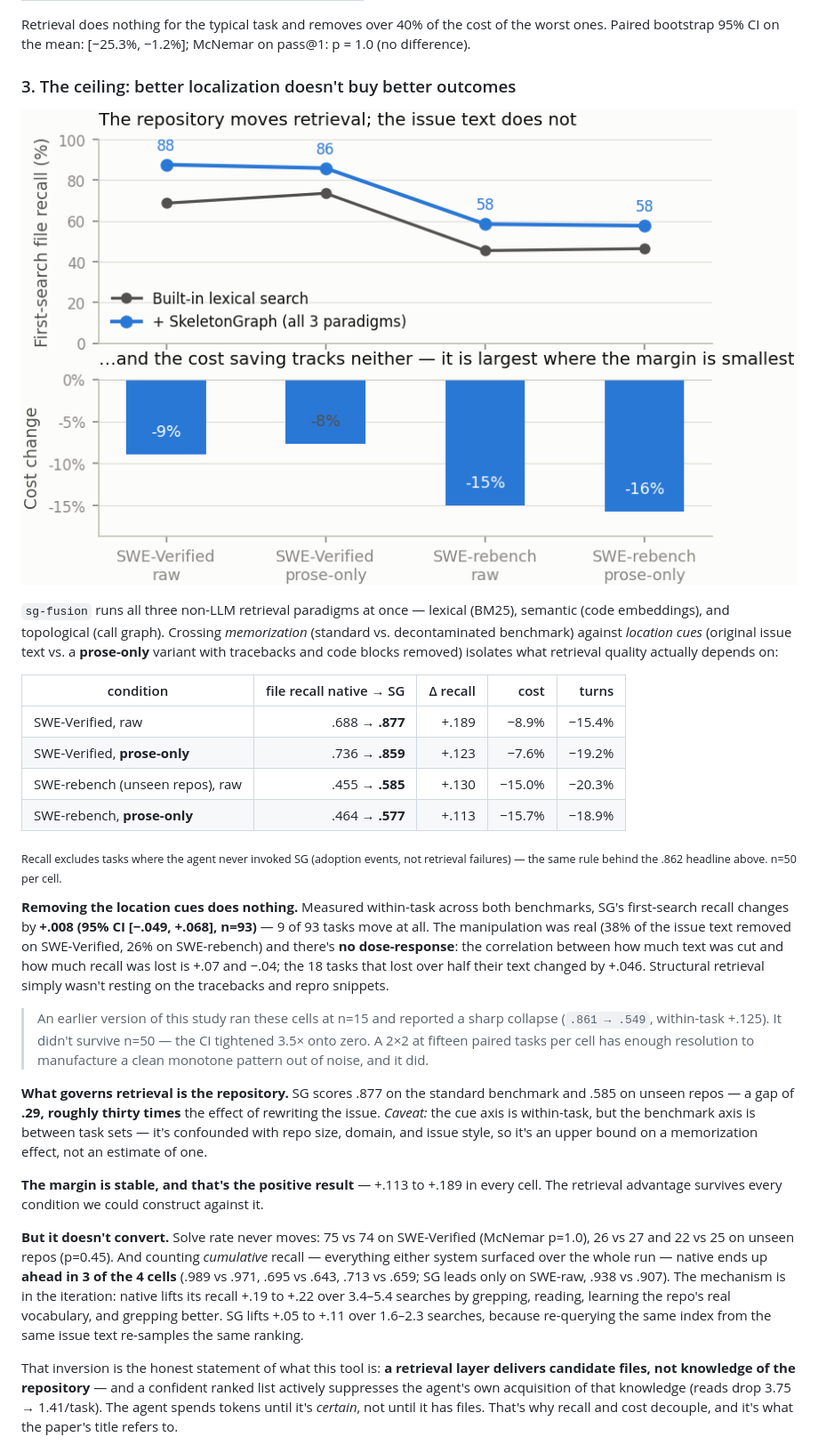
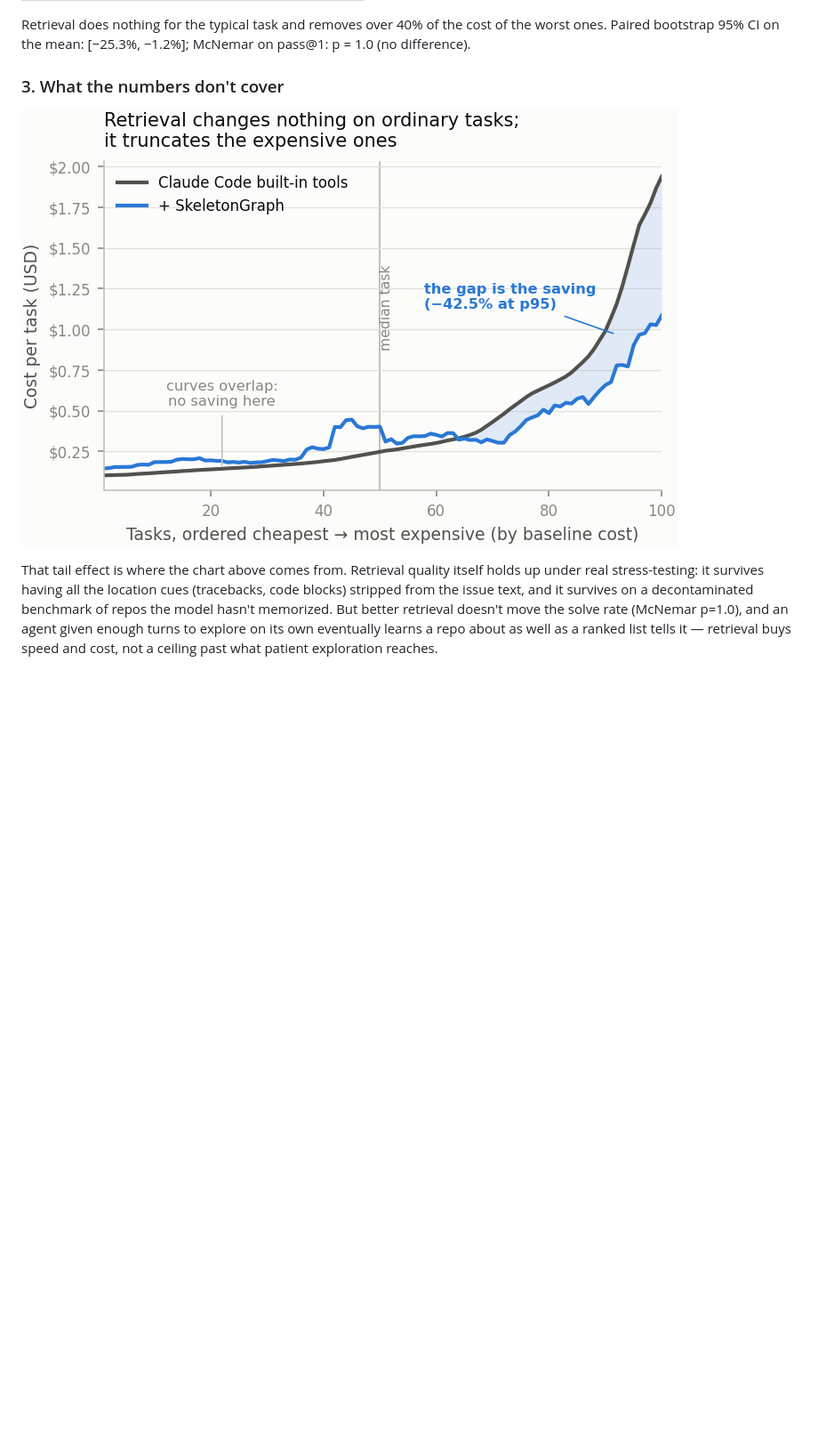
Before and after one commit to yashdoke7/skeletongraph, a Markdown page: README.md, the part around one of its changes. Shown at 89% size. Rendered like a GitHub page; blank space fills up the shorter version.

Commit message:
docs: trim README Results section, point to the paper for full depth
Results was ~140 lines of condensed paper content (bootstrap CIs, McNemar
p-values, dose-response numbers, an MCP-exclusion methodology footnote) --
duplicating what FINDINGS.md and the paper already own instead of linking to
it. Cut to the two headline tables plus a short summary with a chart
(fig_tail.png, self-explanatory on its own) and links out for anyone who
wants the full mechanism. Every number that was removed is still backed by
the linked sources, none of it was dropped from the record.

```diff
--- a/README.md
+++ b/README.md
@@ -127,60 +127,15 @@ Retrieval does nothing for the typical task and removes over 40% of the cost of
 worst ones. Paired bootstrap 95% CI on the mean: [−25.3%, −1.2%]; McNemar on pass@1:
 p = 1.0 (no difference).
 
-### 3. The ceiling: better localization doesn't buy better outcomes
+### 3. What the numbers don't cover
 
-![What moves retrieval: the repository, not the issue text](docs/paper/figures/fig_ceiling.png)
+![Retrieval changes nothing on ordinary tasks; it truncates the expensive ones](docs/paper/figures/fig_tail.png)
 
-`sg-fusion` runs all three non-LLM retrieval paradigms at once — lexical (BM25),
-semantic (code embeddings), and topological (call graph). Crossing *memorization*
-(standard vs. decontaminated benchmark) against *location cues* (original issue text
-vs. a **prose-only** variant with tracebacks and code blocks removed) isolates what
-retrieval quality actually depends on:
+That tail effect is where the chart above comes from. Retrieval quality itself holds
+up under real stress-testing: it survives having all the location cues (tracebacks,
+code blocks) stripped from the issue text, and it survives on a decontaminated
+benchmark of repos the model hasn't memorized. But better retrieval doesn't move the
+solve rate (McNemar p=1.0), and an agent given enough turns to explore on its own
+eventually learns a repo about as well as a ranked list tells it — retrieval buys
+speed and cost, not a ceiling past what patient exploration reaches.
 
-| condition | file recall native → SG | Δ recall | cost | turns |
-|---|--:|--:|--:|--:|
-| SWE-Verified, raw | .688 → **.877** | +.189 | −8.9% | −15.4% |
-| SWE-Verified, **prose-only** | .736 → **.859** | +.123 | −7.6% | −19.2% |
-| SWE-rebench (unseen repos), raw | .455 → **.585** | +.130 | −15.0% | −20.3% |
-| SWE-rebench, **prose-only** | .464 → **.577** | +.113 | −15.7% | −18.9% |
-
-<sub>Recall excludes tasks where the agent never invoked SG (adoption events, not
-retrieval failures) — the same rule behind the .862 headline above. n=50 per cell.</sub>
-
-**Removing the location cues does nothing.** Measured within-task across both
-benchmarks, SG's first-search recall changes by **+.008 (95% CI [−.049, +.068],
-n=93)** — 9 of 93 tasks move at all. The manipulation was real (38% of the issue text
-removed on SWE-Verified, 26% on SWE-rebench) and there's **no dose-response**: the
-correlation between how much text was cut and how much recall was lost is +.07 and
-−.04; the 18 tasks that lost over half their text changed by +.046. Structural
-retrieval simply wasn't resting on the tracebacks and repro snippets.
-
-> An earlier version of this study ran these cells at n=15 and reported a sharp
-> collapse (`.861 → .549`, within-task +.125). It didn't survive n=50 — the CI
-> tightened 3.5× onto zero. A 2×2 at fifteen paired tasks per cell has enough
-> resolution to manufacture a clean monotone pattern out of noise, and it did.
-
-**What governs retrieval is the repository.** SG scores .877 on the standard
-benchmark and .585 on unseen repos — a gap of **.29, roughly thirty times** the effect
-of rewriting the issue. *Caveat:* the cue axis is within-task, but the benchmark axis
-is between task sets — it's confounded with repo size, domain, and issue style, so
-it's an upper bound on a memorization effect, not an estimate of one.
-
-**The margin is stable, and that's the positive result** — +.113 to +.189 in every
-cell. The retrieval advantage survives every condition we could construct against it.
-
-**But it doesn't convert.** Solve rate never moves: 75 vs 74 on SWE-Verified (McNemar
-p=1.0), 26 vs 27 and 22 vs 25 on unseen repos (p=0.45). And counting *cumulative*
-recall — everything either system surfaced over the whole run — native ends up **ahead
-in 3 of the 4 cells** (.989 vs .971, .695 vs .643, .713 vs .659; SG leads only on
-SWE-raw, .938 vs .907). The mechanism is in the iteration: native lifts its recall
-+.19 to +.22 over 3.4–5.4 searches by grepping, reading, learning the repo's real
-vocabulary, and grepping better. SG lifts +.05 to +.11 over 1.6–2.3 searches, because
-re-querying the same index from the same issue text re-samples the same ranking.
-
-That inversion is the honest statement of what this tool is: **a retrieval layer
-delivers candidate files, not knowledge of the repository** — and a confident ranked
-list actively suppresses the agent's own acquisition of that knowledge (reads drop
-3.75 → 1.41/task). The agent spends tokens until it's *certain*, not until it has
-files. That's why recall and cost decouple, and it's what the paper's title refers to.
-
```
Also changed, not shown: other parts of README.md (+4 -20 lines).
